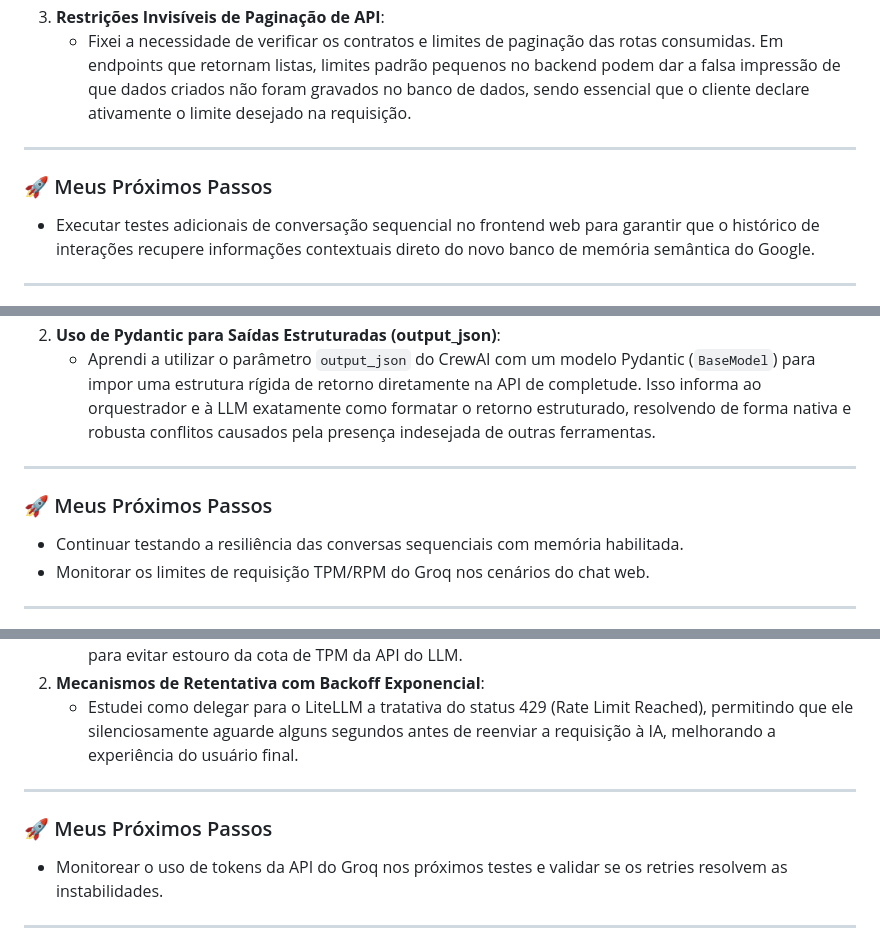
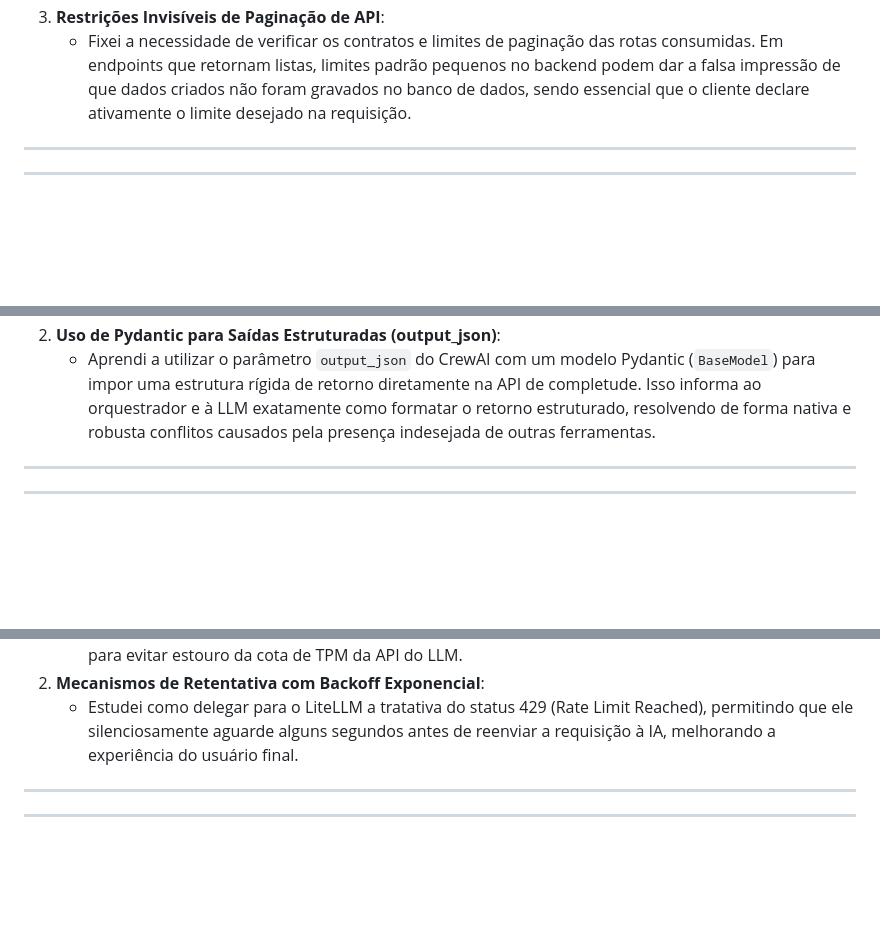
Before and after one commit to ElyssonAlvs/TaskAgentV2, a Markdown page: docs/LEARNING_DIARY.md, 3 parts joined by grey strips. GitHub-like rendering; blank space fills up the shorter version.

Commit message:
docs: remove proximo passos section from diary and skill template

```diff
--- a/docs/LEARNING_DIARY.md
+++ b/docs/LEARNING_DIARY.md
@@ -68,10 +68,6 @@ Eu reativei a memória semântica nativa do CrewAI (ChromaDB/LanceDB) utilizando
     *   Fixei a necessidade de verificar os contratos e limites de paginação das rotas consumidas. Em endpoints que retornam listas, limites padrão pequenos no backend podem dar a falsa impressão de que dados criados não foram gravados no banco de dados, sendo essencial que o cliente declare ativamente o limite desejado na requisição.
 
 ---
-
-### 🚀 Meus Próximos Passos
-*   Executar testes adicionais de conversação sequencial no frontend web para garantir que o histórico de interações recupere informações contextuais direto do novo banco de memória semântica do Google.
-
 ---
 
 ## 🧠 Correção de Tool Calling e Validação no CrewAI com Groq (Llama 3) — 14/07/2026 15:25
@@ -95,11 +91,6 @@ Eu corrigi um erro crítico de execução no time CrewAI que impedia a utilizaç
     *   Aprendi a utilizar o parâmetro `output_json` do CrewAI com um modelo Pydantic (`BaseModel`) para impor uma estrutura rígida de retorno diretamente na API de completude. Isso informa ao orquestrador e à LLM exatamente como formatar o retorno estruturado, resolvendo de forma nativa e robusta conflitos causados pela presença indesejada de outras ferramentas.
 
 ---
-
-### 🚀 Meus Próximos Passos
-*   Continuar testando a resiliência das conversas sequenciais com memória habilitada.
-*   Monitorar os limites de requisição TPM/RPM do Groq nos cenários do chat web.
-
 ---
 
 ## 🛡️ Resiliência contra Limites de Requisição (Groq Rate Limits) — 12/07/2026 18:28
@@ -125,10 +116,6 @@ Eu implementei mecanismos de resiliência e otimização de tokens para lidar co
     *   Estudei como delegar para o LiteLLM a tratativa do status 429 (Rate Limit Reached), permitindo que ele silenciosamente aguarde alguns segundos antes de reenviar a requisição à IA, melhorando a experiência do usuário final.
 
 ---
-
-### 🚀 Meus Próximos Passos
-*   Monitorear o uso de tokens da API do Groq nos próximos testes e validar se os retries resolvem as instabilidades.
-
 ---
 
 ## 🎨 Renderização Premium de Tabelas Markdown no Frontend - 12/07/2026 18:05
```
Also changed, not shown: other parts of docs/LEARNING_DIARY.md (+0 -60 lines), 1 other file.
